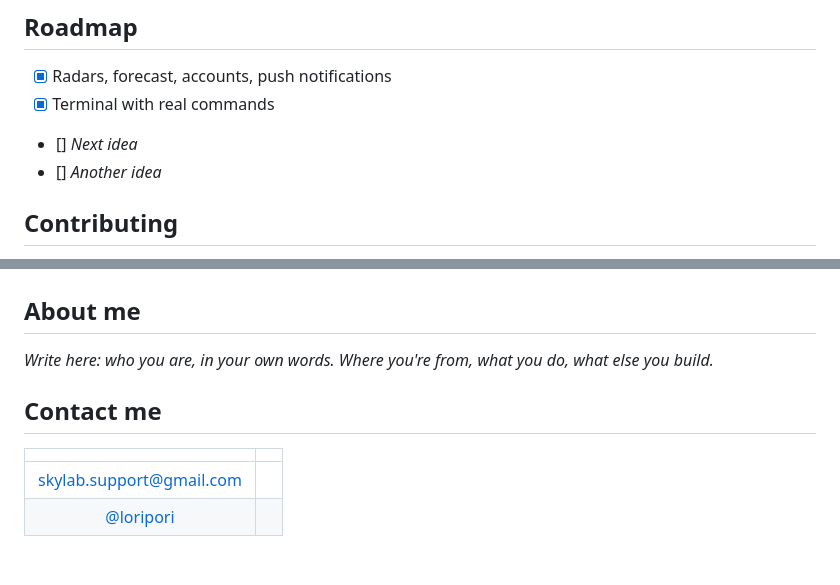
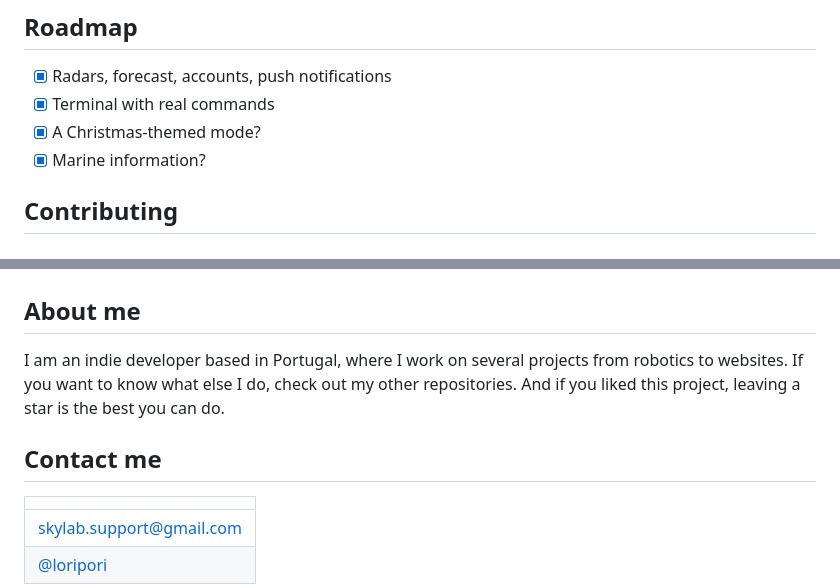
Before and after one commit to LoriPori/SkyLab, a Markdown page: README.md, 2 parts joined by grey strips. GitHub-like rendering; blank space fills up the shorter version.

Commit message:
Update README with new ideas and personal info

```diff
--- a/README.md
+++ b/README.md
@@ -276,8 +276,8 @@ SkyLab stands on the shoulders of these open services. Thank you!
 
 - [x] Radars, forecast, accounts, push notifications
 - [x] Terminal with real commands
-- [] *Next idea*
-- [] *Another idea*
+- [x] A Christmas-themed mode?
+- [x] Marine information?
 
 ## Contributing
 
@@ -296,12 +296,12 @@ Released under the **MIT License**. See the [`LICENSE`](LICENSE) file for detail
 
 ## About me
 
-*Write here: who you are, in your own words. Where you're from, what you do, what else you build.*
+I am an indie developer based in Portugal, where I work on several projects from robotics to websites. If you want to know what else I do, check out my other repositories. And if you liked this project, leaving a star is the best you can do.
 
 ## Contact me
 
-| | |
-|:-:|---|
+| |
+| ------- |
 | [skylab.support@gmail.com](mailto:skylab.support@gmail.com) |
 | [@loripori](https://github.com/loripori) |
 
```
